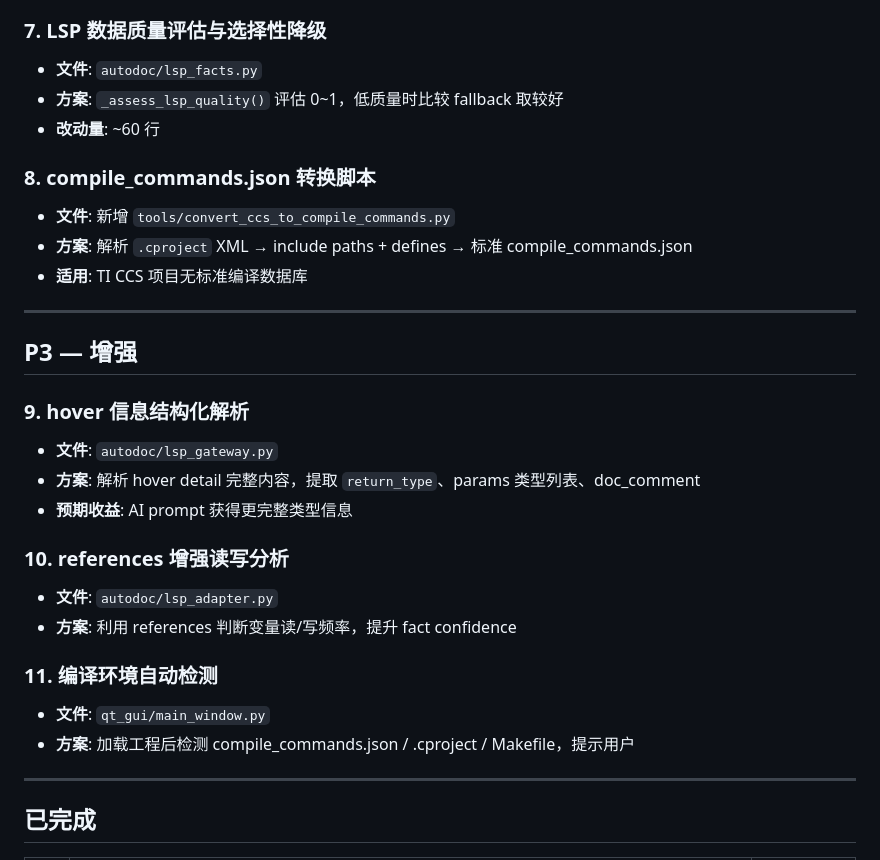
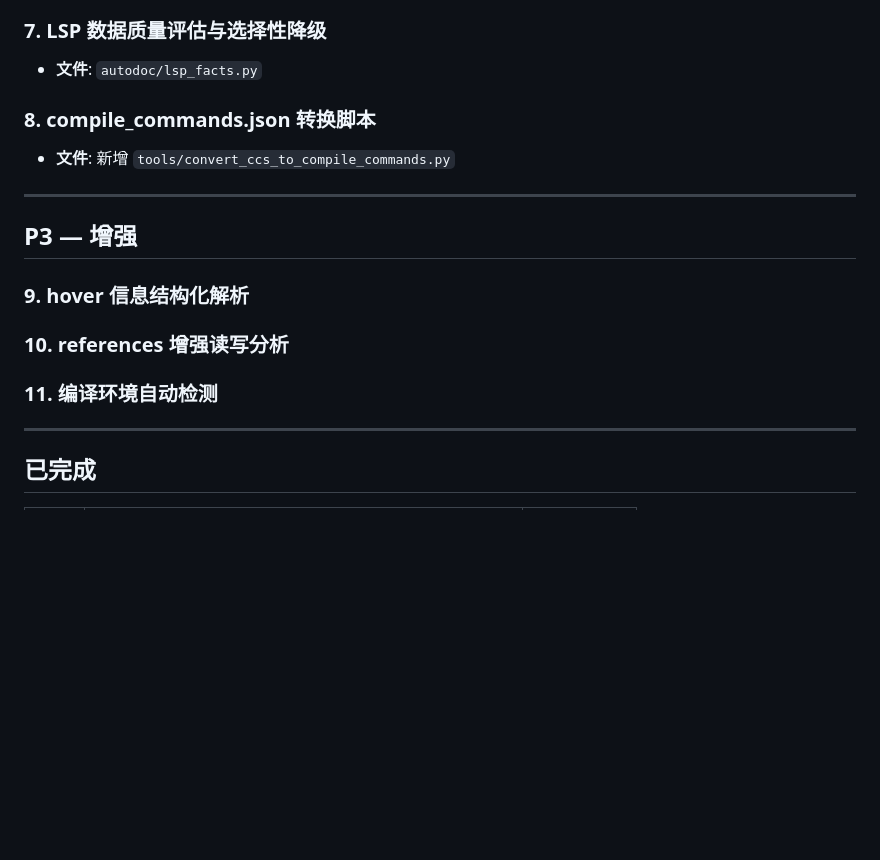
Before and after one commit to Reemember916/AutodocGen, a Markdown page: AutodocGen-Main/TODO.md, the part around one of its changes. GitHub-like rendering; blank space fills up the shorter version.

```diff
--- a/AutodocGen-Main/TODO.md
+++ b/AutodocGen-Main/TODO.md
@@ -81,14 +51,10 @@
 ### 7. LSP 数据质量评估与选择性降级
 
 - **文件**: `autodoc/lsp_facts.py`
-- **方案**: `_assess_lsp_quality()` 评估 0~1，低质量时比较 fallback 取较好
-- **改动量**: ~60 行
 
 ### 8. compile_commands.json 转换脚本
 
 - **文件**: 新增 `tools/convert_ccs_to_compile_commands.py`
-- **方案**: 解析 `.cproject` XML → include paths + defines → 标准 compile_commands.json
-- **适用**: TI CCS 项目无标准编译数据库
 
 ---
 
@@ -96,19 +62,9 @@
 
 ### 9. hover 信息结构化解析
 
-- **文件**: `autodoc/lsp_gateway.py`
-- **方案**: 解析 hover detail 完整内容，提取 `return_type`、params 类型列表、doc_comment
-- **预期收益**: AI prompt 获得更完整类型信息
-
 ### 10. references 增强读写分析
 
-- **文件**: `autodoc/lsp_adapter.py`
-- **方案**: 利用 references 判断变量读/写频率，提升 fact confidence
-
 ### 11. 编译环境自动检测
-
-- **文件**: `qt_gui/main_window.py`
-- **方案**: 加载工程后检测 compile_commands.json / .cproject / Makefile，提示用户
 
 ---
 
```
Also changed, not shown: other parts of AutodocGen-Main/TODO.md (+25 -59 lines).
